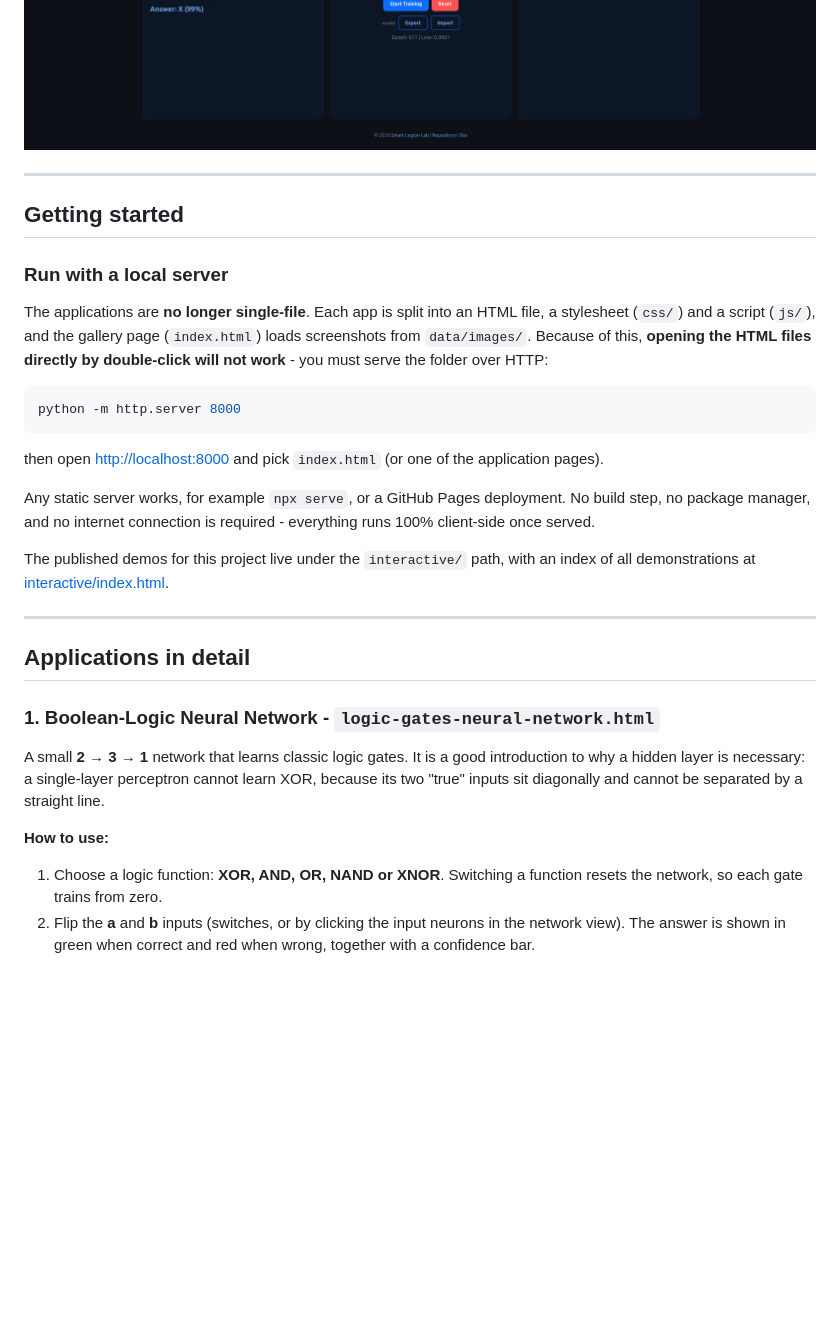
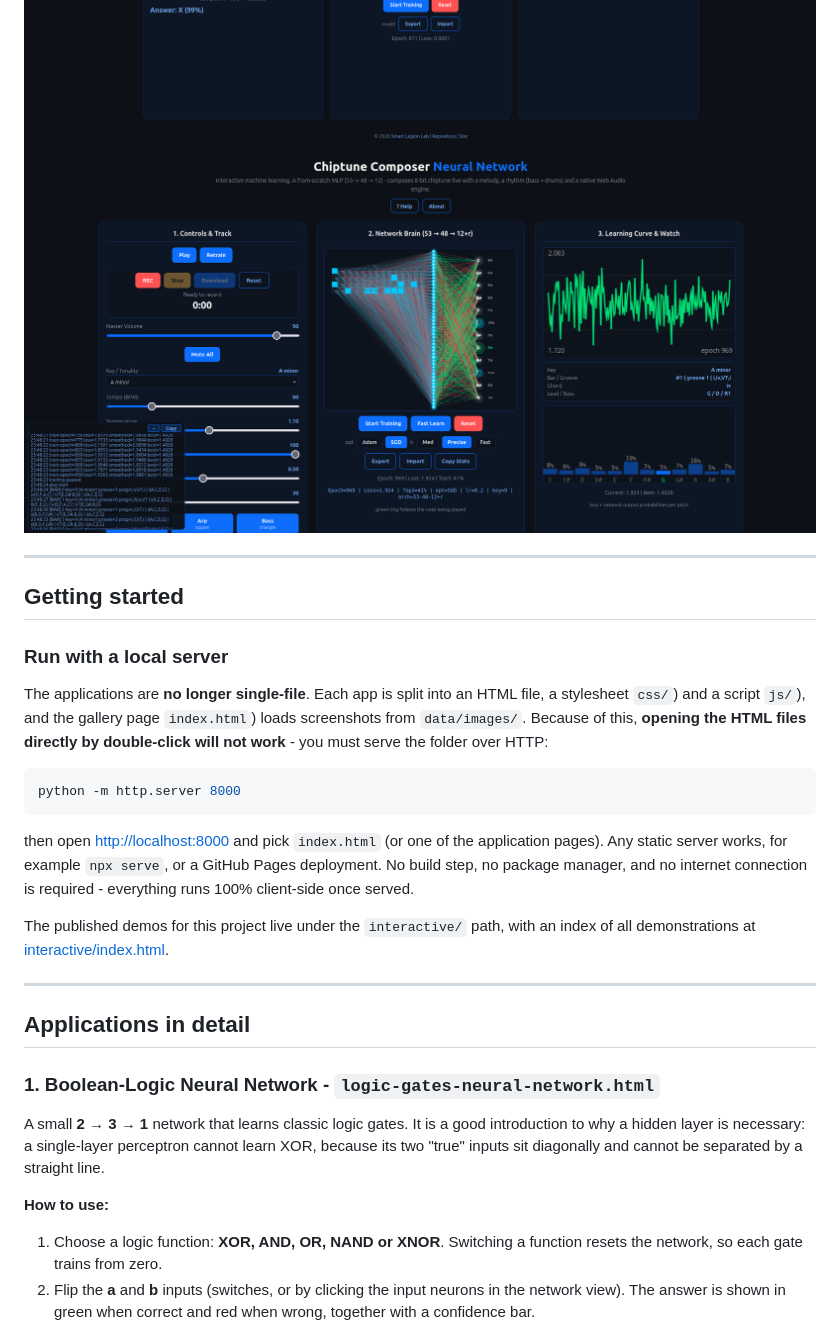
Before and after one commit to smartlegionlab/from-scratch-neural-networks, a Markdown page: README.md, the part around one of its changes. Rendered like a GitHub page; pictures changed too: data/images/chiptune-composer-neural-network.png (added); blank space fills up the shorter version.

Commit message:
feat: add chiptune-composer-neural-network.html

````diff
--- a/README.md
+++ b/README.md
@@ -64,4 +60,5 @@ The entry point for all applications is the **`index.html`** gallery page.
 ![X / O Shape Recognition Neural Network](https://raw.githubusercontent.com/smartlegionlab/from-scratch-neural-networks/master/data/images/x-o-recognition-neural-network.png)
+![Chiptune Composer Neural Network](https://raw.githubusercontent.com/smartlegionlab/from-scratch-neural-networks/master/data/images/chiptune-composer-neural-network.png)
 
 ---
 
@@ -69,15 +66,13 @@ The entry point for all applications is the **`index.html`** gallery page.
 
 ### Run with a local server
 
-The applications are **no longer single-file**. Each app is split into an HTML file, a stylesheet (`css/`) and a script (`js/`), and the gallery page (`index.html`) loads screenshots from `data/images/`. Because of this, **opening the HTML files directly by double-click will not work** - you must serve the folder over HTTP:
+The applications are **no longer single-file**. Each app is split into an HTML file, a stylesheet `css/`) and a script `js/`), and the gallery page `index.html`) loads screenshots from `data/images/`. Because of this, **opening the HTML files directly by double-click will not work** - you must serve the folder over HTTP:
 
 ```bash
 python -m http.server 8000
 ```
 
-then open [http://localhost:8000](http://localhost:8000) and pick `index.html` (or one of the application pages).
-
-Any static server works, for example `npx serve`, or a GitHub Pages deployment. No build step, no package manager, and no internet connection is required - everything runs 100% client-side once served.
+then open [http://localhost:8000](http://localhost:8000) and pick `index.html` (or one of the application pages). Any static server works, for example `npx serve`, or a GitHub Pages deployment. No build step, no package manager, and no internet connection is required - everything runs 100% client-side once served.
 
 The published demos for this project live under the `interactive/` path, with an index of all demonstrations at [interactive/index.html](https://smartlegionlab.github.io/interactive/index.html).
 
@@ -90,7 +85,6 @@ The published demos for this project live under the `interactive/` path, with an
 A small **2 → 3 → 1** network that learns classic logic gates. It is a good introduction to why a hidden layer is necessary: a single-layer perceptron cannot learn XOR, because its two "true" inputs sit diagonally and cannot be separated by a straight line.
 
 **How to use:**
-
 1. Choose a logic function: **XOR, AND, OR, NAND or XNOR**. Switching a function resets the network, so each gate trains from zero.
 2. Flip the **a** and **b** inputs (switches, or by clicking the input neurons in the network view). The answer is shown in green when correct and red when wrong, together with a confidence bar.
 3. Press **Start Training** or **Fast Learn → 100%**. Training stops automatically once all 4 of 4 cases are correct, which keeps the result stable.
````
Also changed, not shown: other parts of README.md (+32 -22 lines), 4 other files.
